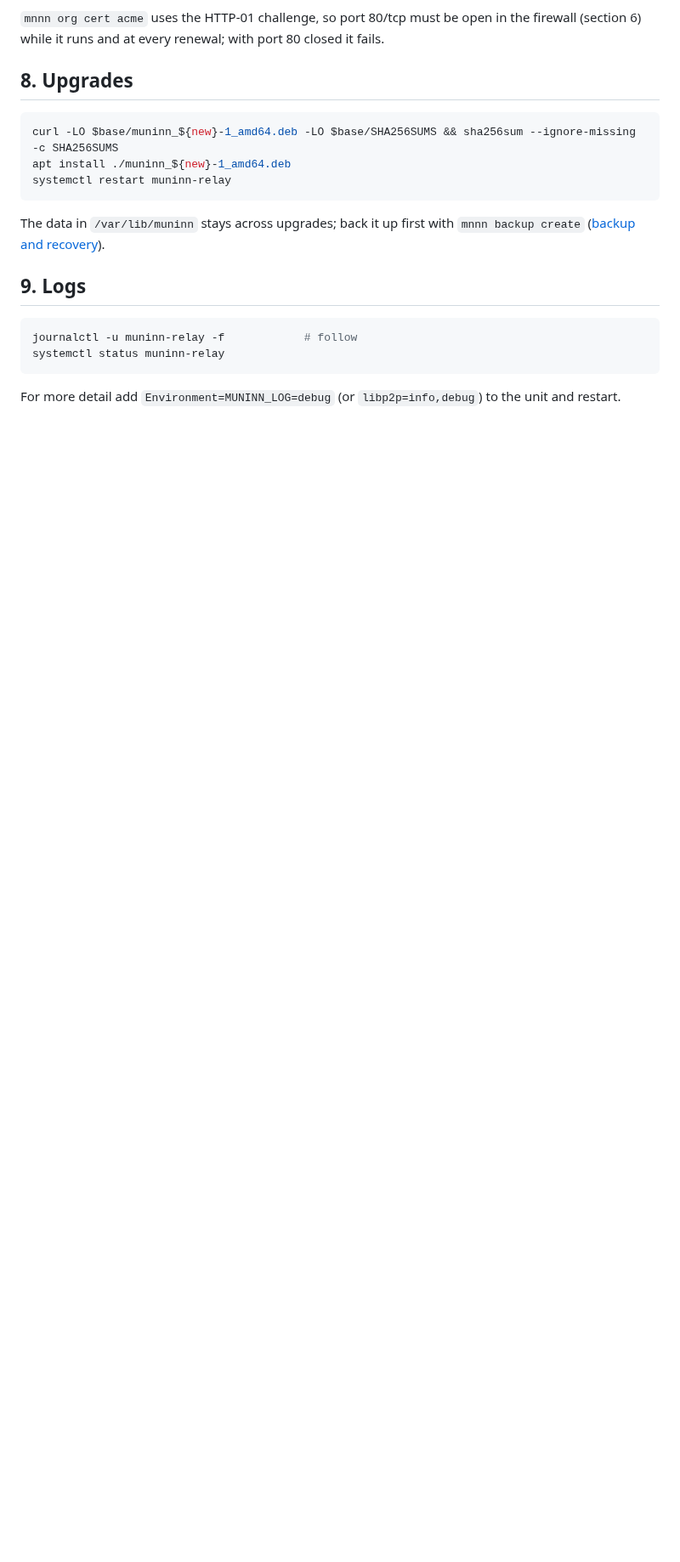
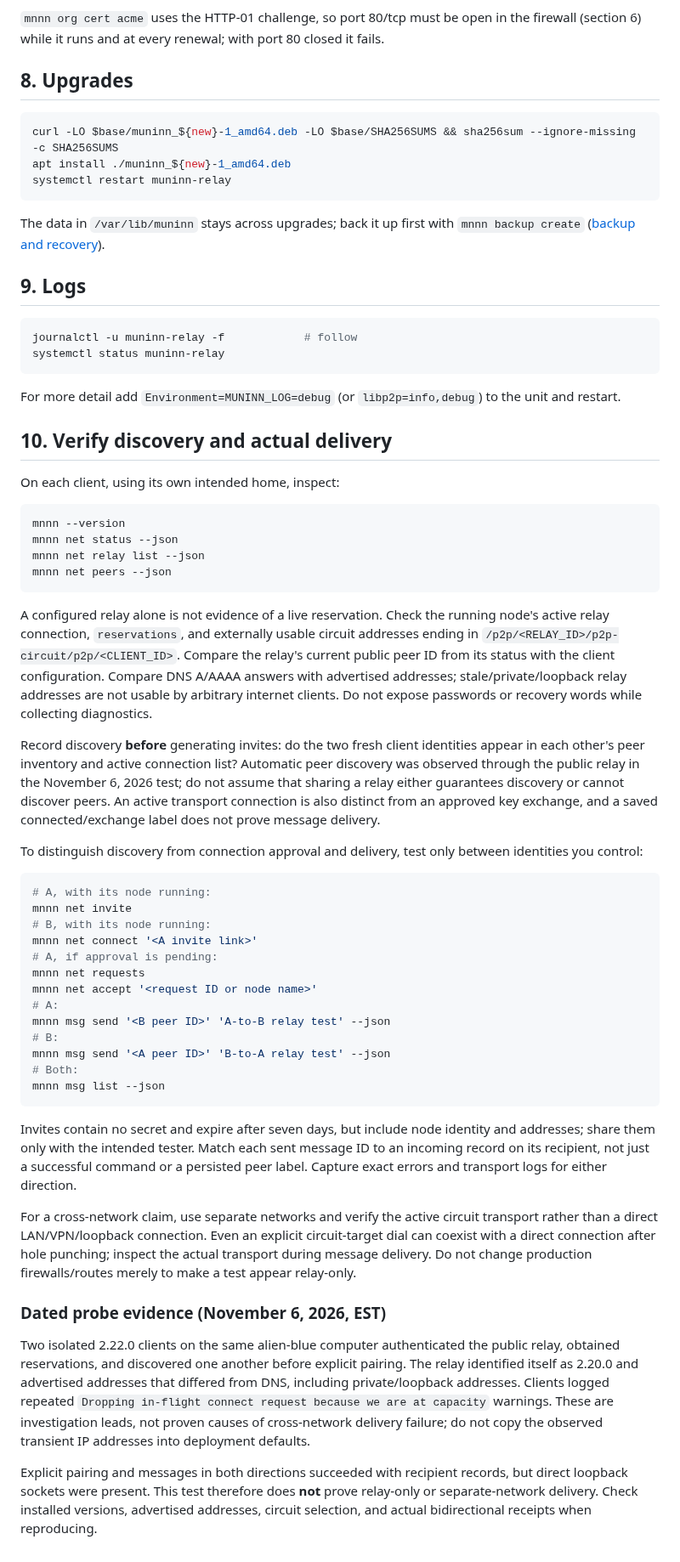
Before and after one commit to WeirdBrains/muninn, a Markdown page: docs/deploy-relay.md, the part around one of its changes. Shown at 85% size. Drawn GitHub-style; blank space fills up the shorter version.

Commit message:
Updated deploy docs

````diff
--- a/docs/deploy-relay.md
+++ b/docs/deploy-relay.md
@@ -163,3 +186,74 @@ systemctl status muninn-relay
 
 For more detail add `Environment=MUNINN_LOG=debug` (or `libp2p=info,debug`) to the unit
 and restart.
+
+## 10. Verify discovery and actual delivery
+
+On each client, using its own intended home, inspect:
+
+```sh
+mnnn --version
+mnnn net status --json
+mnnn net relay list --json
+mnnn net peers --json
+```
+
+A configured relay alone is not evidence of a live reservation. Check the running
+node's active relay connection, `reservations`, and externally usable circuit
+addresses ending in `/p2p/<RELAY_ID>/p2p-circuit/p2p/<CLIENT_ID>`. Compare the relay's
+current public peer ID from its status with the client configuration. Compare DNS
+A/AAAA answers with advertised addresses; stale/private/loopback relay addresses
+are not usable by arbitrary internet clients. Do not expose passwords or recovery
+words while collecting diagnostics.
+
+Record discovery **before** generating invites: do the two fresh client identities
+appear in each other's peer inventory and active connection list? Automatic peer
+discovery was observed through the public relay in the November 6, 2026 test; do
+not assume that sharing a relay either guarantees discovery or cannot discover
+peers. An active transport connection is also distinct from an approved key
+exchange, and a saved connected/exchange label does not prove message delivery.
+
+To distinguish discovery from connection approval and delivery, test only between
+identities you control:
+
+```sh
+# A, with its node running:
+mnnn net invite
+# B, with its node running:
+mnnn net connect '<A invite link>'
+# A, if approval is pending:
+mnnn net requests
+mnnn net accept '<request ID or node name>'
+# A:
+mnnn msg send '<B peer ID>' 'A-to-B relay test' --json
+# B:
+mnnn msg send '<A peer ID>' 'B-to-A relay test' --json
+# Both:
+mnnn msg list --json
+```
+
+Invites contain no secret and expire after seven days, but include node identity
+and addresses; share them only with the intended tester. Match each sent message
+ID to an incoming record on its recipient, not just a successful command or a
+persisted peer label. Capture exact errors and transport logs for either direction.
+
+For a cross-network claim, use separate networks and verify the active circuit
+transport rather than a direct LAN/VPN/loopback connection. Even an explicit
+circuit-target dial can coexist with a direct connection after hole punching;
+inspect the actual transport during message delivery. Do not change production
+firewalls/routes merely to make a test appear relay-only.
+
+### Dated probe evidence (November 6, 2026, EST)
+
+Two isolated 2.22.0 clients on the same alien-blue computer authenticated the public
+relay, obtained reservations, and discovered one another before explicit pairing.
+The relay identified itself as 2.20.0 and advertised addresses that differed from
+DNS, including private/loopback addresses. Clients logged repeated
+`Dropping in-flight connect request because we are at capacity` warnings. These are
+investigation leads, not proven causes of cross-network delivery failure; do not
+copy the observed transient IP addresses into deployment defaults.
+
+Explicit pairing and messages in both directions succeeded with recipient records,
+but direct loopback sockets were present. This test therefore does **not** prove
+relay-only or separate-network delivery. Check installed versions, advertised
+addresses, circuit selection, and actual bidirectional receipts when reproducing.
````
Also changed, not shown: other parts of docs/deploy-relay.md (+23 -0 lines).
